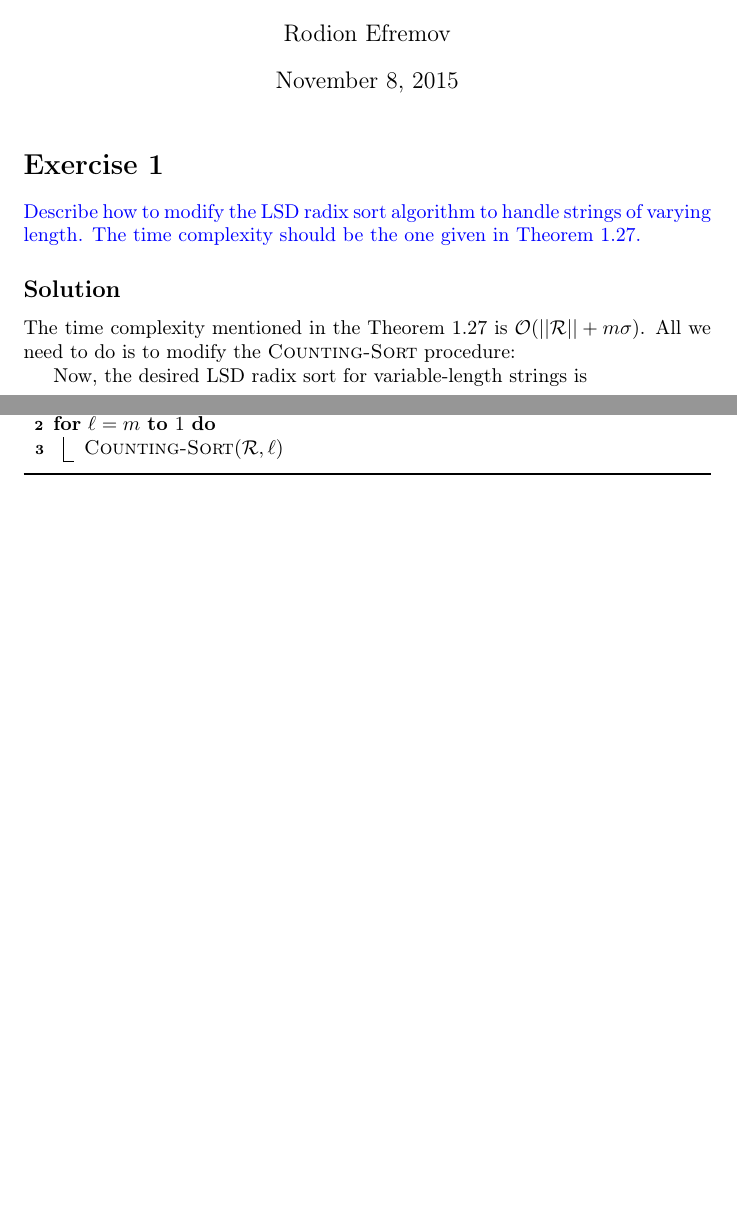
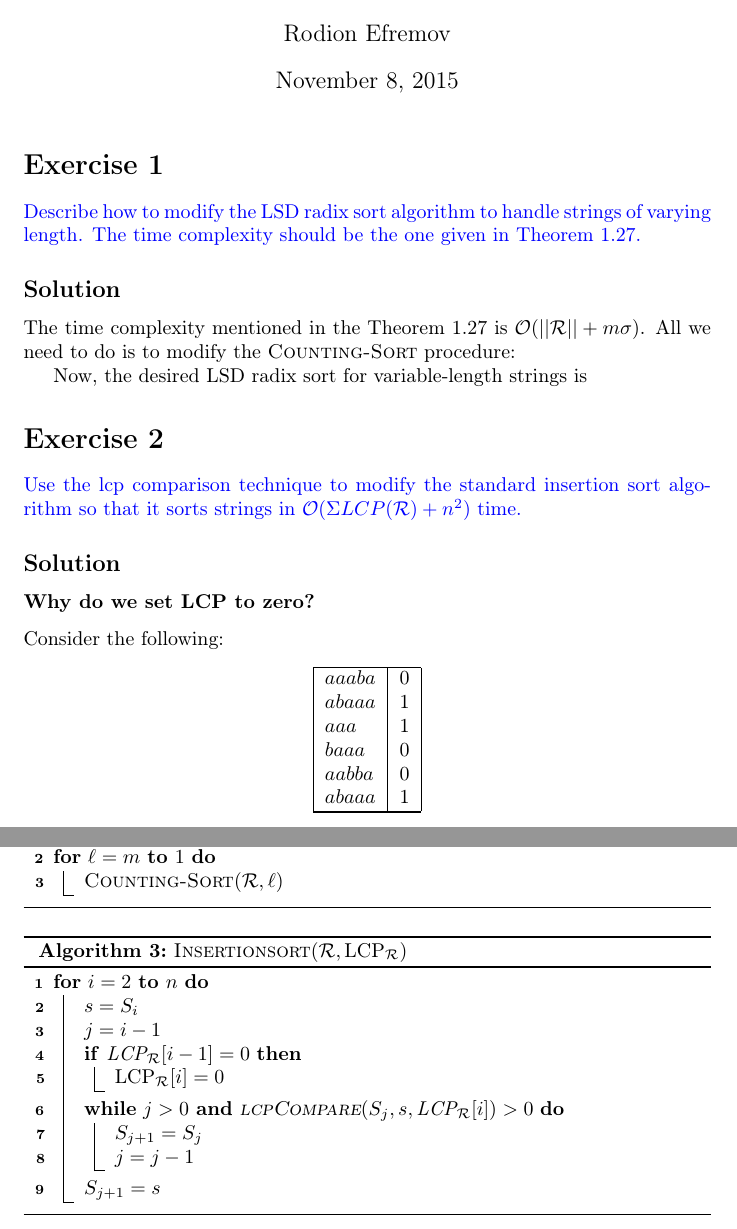
Before and after one commit to coderodde/StringProcessingAlgorithmsCourse, a LaTeX problem sheet (Exercises/Week3/spaex3.tex): two parts of pages 1 and 2 of 2, joined at a grey line, cut so that both start at the same text, the shorter picture padded with empty space. Compiled offline with pdfLaTeX.

Commit message:
Two first exercises done.

```diff
--- a/Exercises/Week3/spaex3.tex
+++ b/Exercises/Week3/spaex3.tex
@@ -67,4 +67,43 @@ $m = \max_{i = 1, 2, \dots, n} \{ |S_i| \}$ \\
 }
 \caption{LSDRadixSort($\mathcal{R} = \{ S_1, S_2, \dots, S_n \}$)}
 \end{algorithm}
+
+\section*{Exercise 2}
+\color{blue}
+Use the lcp comparison technique to modify the standard insertion sort algorithm so that it sorts strings in $\mathcal{O}(\Sigma LCP(\mathcal{R}) + n^2)$ time.
+\color{black}
+
+\subsection*{Solution}
+\begin{algorithm}
+\SetKw{KwAnd}{and}
+\For{$i = 2$ \KwTo $n$}{
+	$s = S_i$ \\
+	$j = i - 1$ \\
+	\If{$\text{LCP}_{\mathcal{R}}[i - 1] = 0$}{
+	   $\text{LCP}_{\mathcal{R}}[i] = 0$ \\
+	}
+	\While{$j > 0$ \KwAnd \textsc{lcpCompare}$(S_j, s, \text{LCP}_{\mathcal{R}}[i]) > 0$}{
+	  $S_{j + 1} = S_j$ \\
+	  $j = j - 1$ \\
+	}
+	$S_{j + 1} = s$ \\
+}
+\caption{\textsc{Insertionsort}$(\mathcal{R}, \text{LCP}_{\mathcal{R}})$}
+\end{algorithm}
+\subsubsection*{Why do we set LCP to zero?}
+Consider the following:
+\begin{center}
+\begin{tabular}{|l|l|}
+\hline
+$aaaba$ & 0 \\
+$abaaa$ & 1 \\
+$aaa$     & 1 \\
+$baaa$   & 0 \\
+$aabba$ & 0 \\
+$abaaa$ & 1 \\
+\hline
+
+\hline
+\end{tabular}
+\end{center}
 \end{document}
```
Also changed, not shown: Exercises/Week3/spaex3.pdf.
